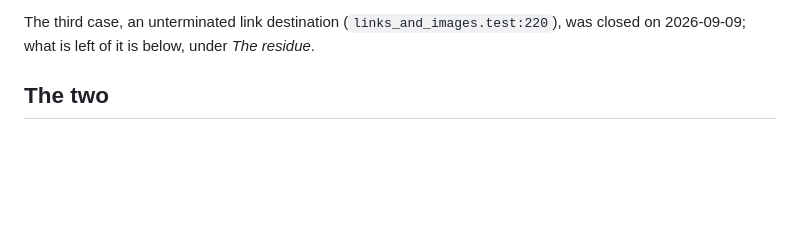
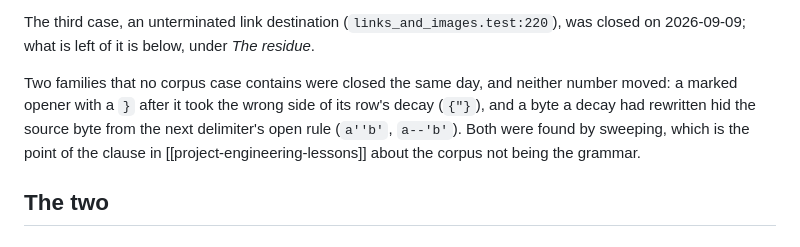
Before and after one commit to hon-gyu/djot.v, a Markdown page: .project/exact-html-gaps.md, the part around one of its changes. Drawn GitHub-style; blank space fills up the shorter version.

```diff
--- a/.project/exact-html-gaps.md
+++ b/.project/exact-html-gaps.md
@@ -29,6 +29,13 @@ from the designated djot.js oracle correct or finished.
 The third case, an unterminated link destination
 (`links_and_images.test:220`), was closed on 2026-09-09; what is left of
 it is below, under *The residue*.
+
+Two families that no corpus case contains were closed the same day, and
+neither number moved: a marked opener with a `}` after it took the wrong
+side of its row's decay (`{"}`), and a byte a decay had rewritten hid the
+source byte from the next delimiter's open rule (`a''b'`, `a--'b'`).
+Both were found by sweeping, which is the point of the clause in
+[[project-engineering-lessons]] about the corpus not being the grammar.
 
 ## The two
 
```
Also changed, not shown: other parts of .project/exact-html-gaps.md (+40 -6 lines).
